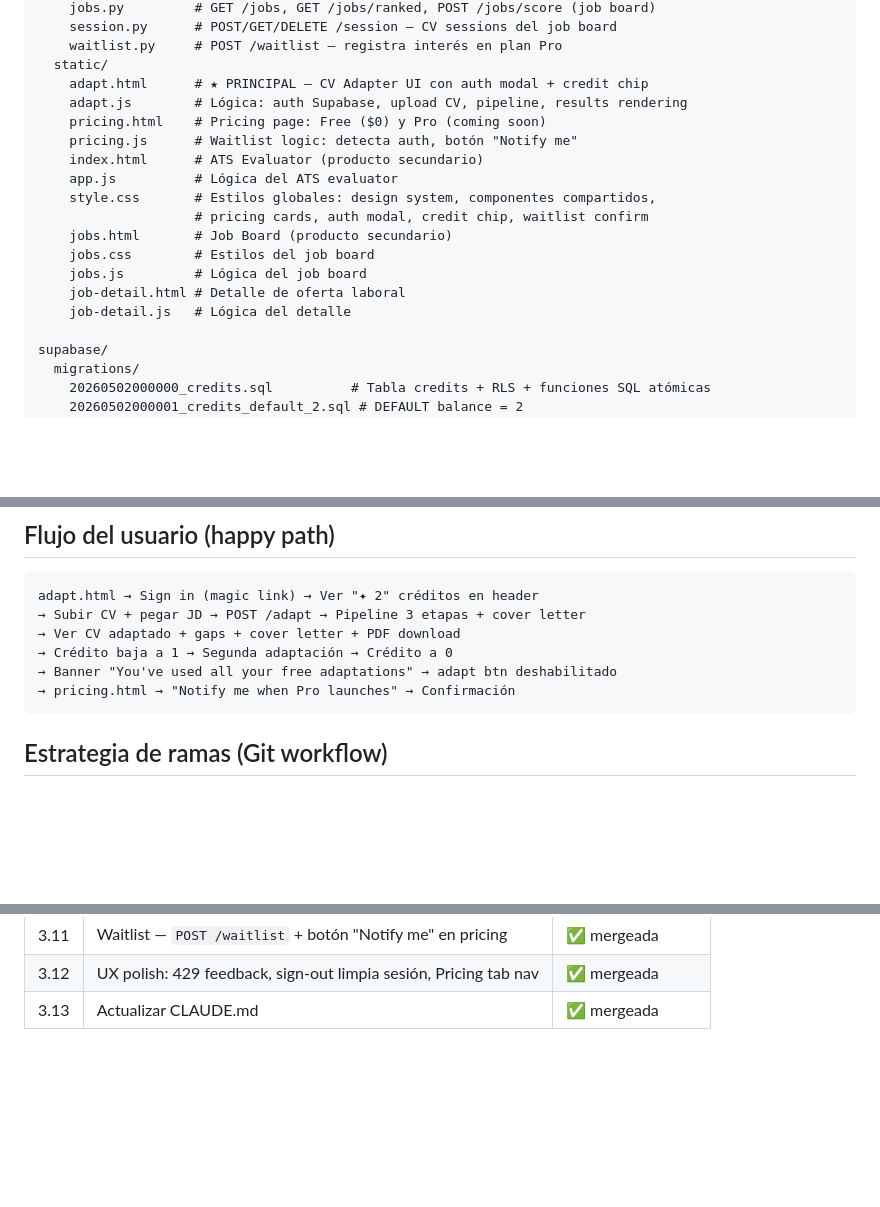
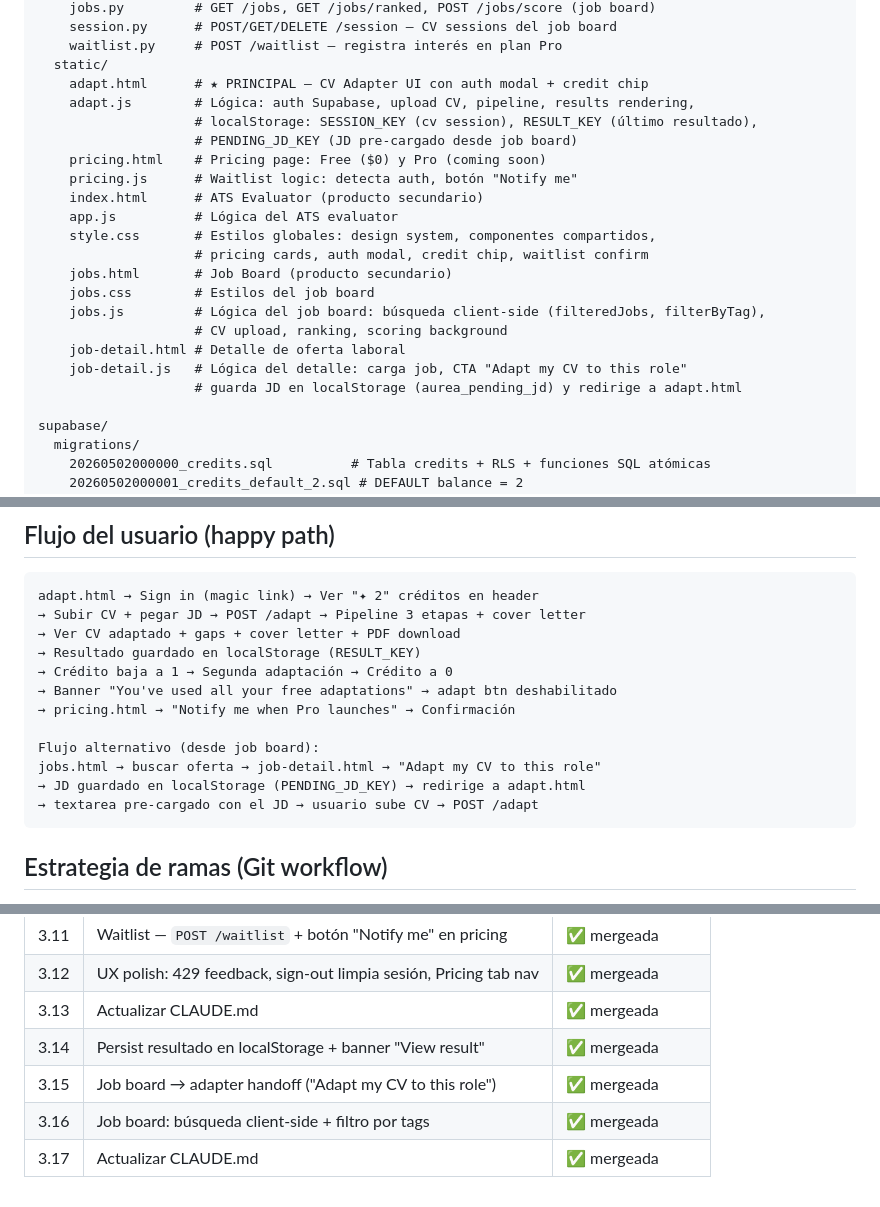
Before and after one commit to pabloler21/bot_curriculum, a Markdown page: CLAUDE.md, 3 parts joined by grey strips. Drawn GitHub-style; blank space fills up the shorter version.

Commit message:
chore: update CLAUDE.md to reflect tasks 3.14–3.16 (task 3.17)
Documents: localStorage keys in adapt.js (RESULT_KEY, PENDING_JD_KEY),
job board → adapter handoff in job-detail.js, client-side search in
jobs.js. Updates user flow section with the job board alternate path.
Marks tasks 3.14–3.17 as merged in the task table.

Co-Authored-By: Claude Sonnet 4.6 <noreply@anthropic.com>

````diff
--- a/CLAUDE.md
+++ b/CLAUDE.md
@@ -84,7 +84,9 @@ src/
     waitlist.py     # POST /waitlist — registra interés en plan Pro
   static/
     adapt.html      # ★ PRINCIPAL — CV Adapter UI con auth modal + credit chip
-    adapt.js        # Lógica: auth Supabase, upload CV, pipeline, results rendering
+    adapt.js        # Lógica: auth Supabase, upload CV, pipeline, results rendering,
+                    # localStorage: SESSION_KEY (cv session), RESULT_KEY (último resultado),
+                    # PENDING_JD_KEY (JD pre-cargado desde job board)
     pricing.html    # Pricing page: Free ($0) y Pro (coming soon)
     pricing.js      # Waitlist logic: detecta auth, botón "Notify me"
     index.html      # ATS Evaluator (producto secundario)
@@ -93,9 +95,11 @@ src/
                     # pricing cards, auth modal, credit chip, waitlist confirm
     jobs.html       # Job Board (producto secundario)
     jobs.css        # Estilos del job board
-    jobs.js         # Lógica del job board
+    jobs.js         # Lógica del job board: búsqueda client-side (filteredJobs, filterByTag),
+                    # CV upload, ranking, scoring background
     job-detail.html # Detalle de oferta laboral
-    job-detail.js   # Lógica del detalle
+    job-detail.js   # Lógica del detalle: carga job, CTA "Adapt my CV to this role"
+                    # guarda JD en localStorage (aurea_pending_jd) y redirige a adapt.html
 
 supabase/
   migrations/
@@ -161,9 +165,15 @@ Todas las funciones son **no-op seguros** cuando `_supabase is None` (dev sin cr
 adapt.html → Sign in (magic link) → Ver "✦ 2" créditos en header
 → Subir CV + pegar JD → POST /adapt → Pipeline 3 etapas + cover letter
 → Ver CV adaptado + gaps + cover letter + PDF download
+→ Resultado guardado en localStorage (RESULT_KEY)
 → Crédito baja a 1 → Segunda adaptación → Crédito a 0
 → Banner "You've used all your free adaptations" → adapt btn deshabilitado
 → pricing.html → "Notify me when Pro launches" → Confirmación
+
+Flujo alternativo (desde job board):
+jobs.html → buscar oferta → job-detail.html → "Adapt my CV to this role"
+→ JD guardado en localStorage (PENDING_JD_KEY) → redirige a adapt.html
+→ textarea pre-cargado con el JD → usuario sube CV → POST /adapt
 ```
 
 ## Estrategia de ramas (Git workflow)
@@ -244,3 +254,7 @@ ruff check backend/ src/routes/ tests/
 | 3.11 | Waitlist — `POST /waitlist` + botón "Notify me" en pricing | ✅ mergeada |
 | 3.12 | UX polish: 429 feedback, sign-out limpia sesión, Pricing tab nav | ✅ mergeada |
 | 3.13 | Actualizar CLAUDE.md | ✅ mergeada |
+| 3.14 | Persist resultado en localStorage + banner "View result" | ✅ mergeada |
+| 3.15 | Job board → adapter handoff ("Adapt my CV to this role") | ✅ mergeada |
+| 3.16 | Job board: búsqueda client-side + filtro por tags | ✅ mergeada |
+| 3.17 | Actualizar CLAUDE.md | ✅ mergeada |
````
Also changed, not shown: other parts of CLAUDE.md (+1 -1 lines).
